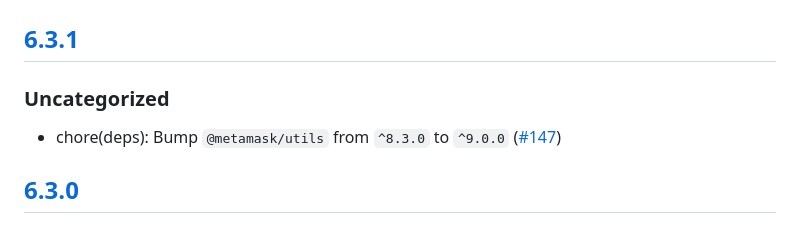
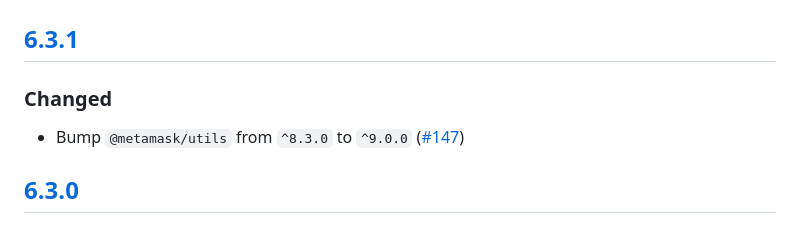
Before and after one commit to MetaMask/rpc-errors, a Markdown page: CHANGELOG.md, the part around the change. GitHub-like rendering.

Commit message:
Update CHANGELOG

```diff
--- a/CHANGELOG.md
+++ b/CHANGELOG.md
@@ -9,9 +9,9 @@ and this project adheres to [Semantic Versioning](https://semver.org/spec/v2.0.0
 
 ## [6.3.1]
 
-### Uncategorized
+### Changed
 
-- chore(deps): Bump `@metamask/utils` from `^8.3.0` to `^9.0.0` ([#147](https://github.com/MetaMask/rpc-errors/pull/147))
+- Bump `@metamask/utils` from `^8.3.0` to `^9.0.0` ([#147](https://github.com/MetaMask/rpc-errors/pull/147))
 
 ## [6.3.0]
 
```
